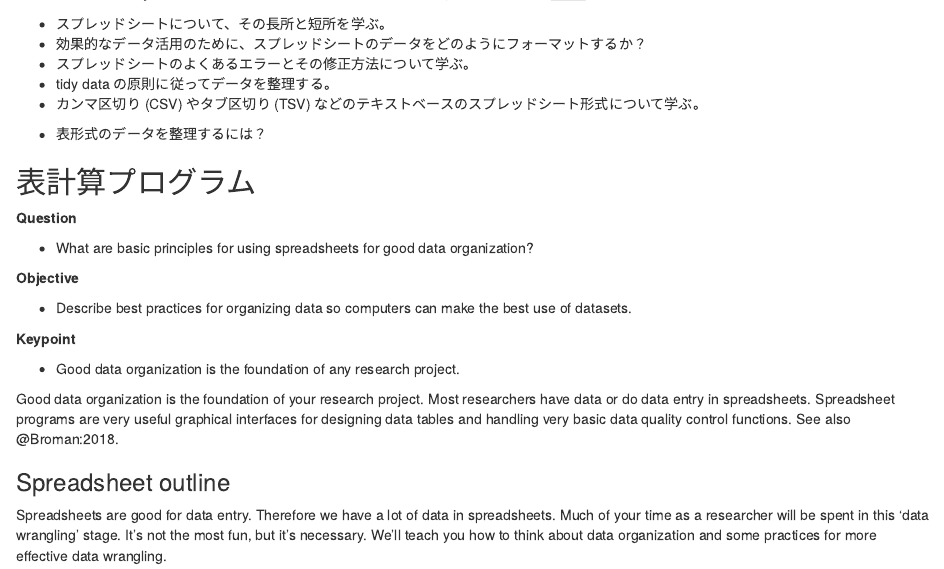
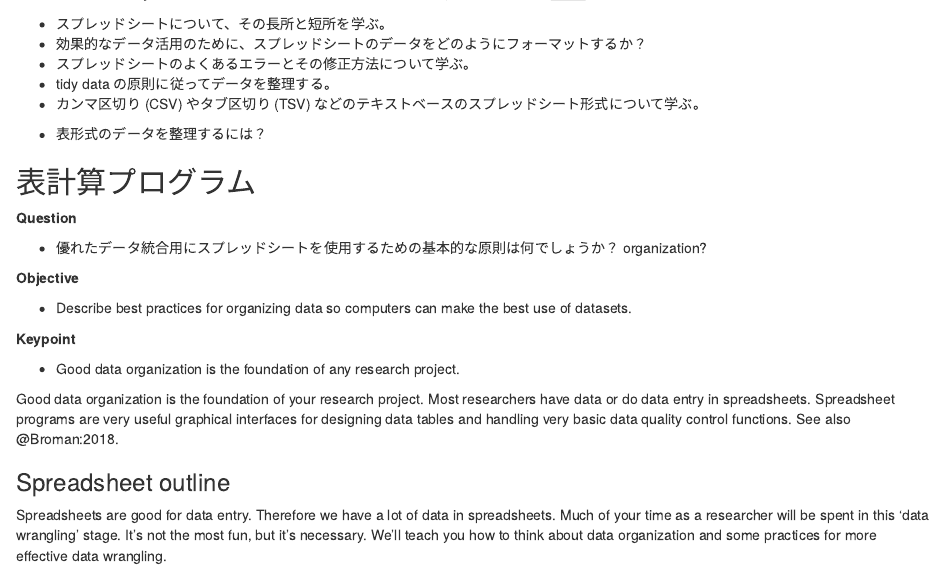
Before and after one commit to bioconductor-translations/bioc-intro-translation, an R Markdown document (ja/episodes/10-data-organisation.Rmd): the page in a window 1100 px wide, from 60 px down. Rendered offline with R 4.5, knitr and Pandoc, with nearby package versions.

Commit message:
New translations 10-data-organisation.rmd (Japanese)

```diff
--- a/ja/episodes/10-data-organisation.Rmd
+++ b/ja/episodes/10-data-organisation.Rmd
@@ -28,7 +28,7 @@ exercises: 30
 
 **Question**
 
-- What are basic principles for using spreadsheets for good data
+- 優れたデータ統合用にスプレッドシートを使用するための基本的な原則は何でしょうか？
   organization?
 
 **Objective**
```
